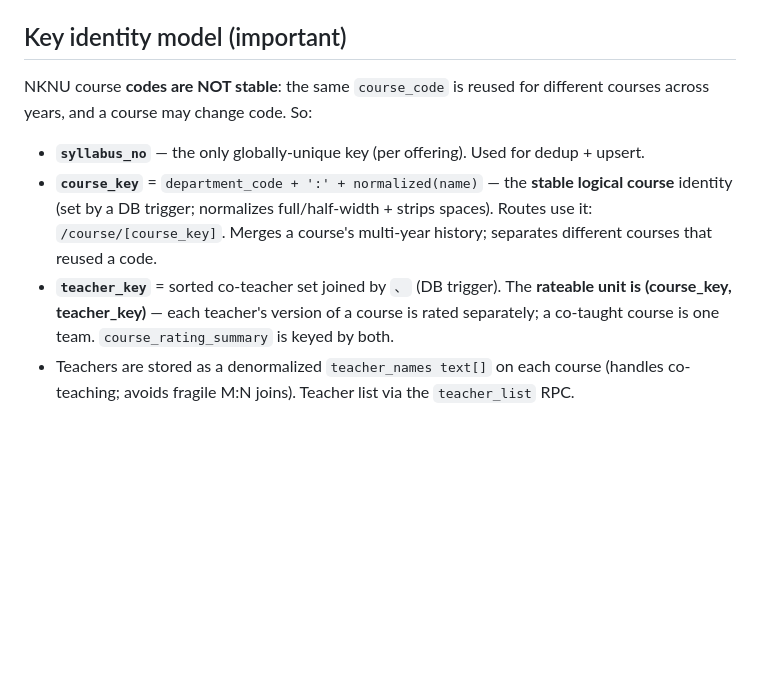
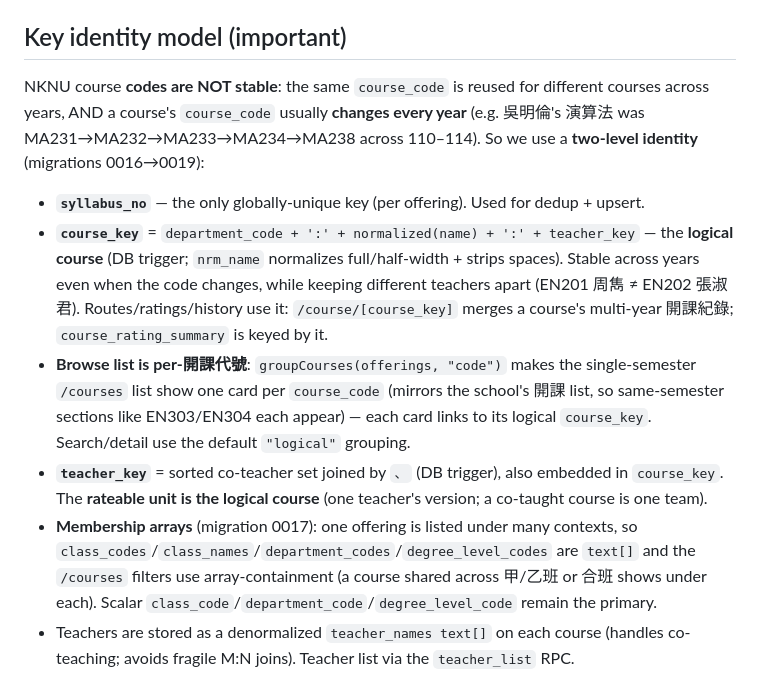
Before and after one commit to xAL6/nknu-course-rating, a Markdown page: CLAUDE.md, the part around the change. Drawn GitHub-style; blank space fills up the shorter version.

Commit message:
docs: update CLAUDE.md to the two-level course identity + membership arrays
Co-Authored-By: Claude Opus 4.8 (1M context) <noreply@anthropic.com>

```diff
--- a/CLAUDE.md
+++ b/CLAUDE.md
@@ -54,16 +54,27 @@ The `/courses` filter cascades 學制 → 系所 → 班級 (facets via the `fac
 ## Key identity model (important)
 
 NKNU course **codes are NOT stable**: the same `course_code` is reused for different
-courses across years, and a course may change code. So:
+courses across years, AND a course's `course_code` usually **changes every year**
+(e.g. 吳明倫's 演算法 was MA231→MA232→MA233→MA234→MA238 across 110–114). So we use a
+**two-level identity** (migrations 0016→0019):
 
 - **`syllabus_no`** — the only globally-unique key (per offering). Used for dedup + upsert.
-- **`course_key`** = `department_code + ':' + normalized(name)` — the **stable logical
-  course** identity (set by a DB trigger; normalizes full/half-width + strips spaces).
-  Routes use it: `/course/[course_key]`. Merges a course's multi-year history; separates
-  different courses that reused a code.
-- **`teacher_key`** = sorted co-teacher set joined by `、` (DB trigger). The **rateable
-  unit is (course_key, teacher_key)** — each teacher's version of a course is rated
-  separately; a co-taught course is one team. `course_rating_summary` is keyed by both.
+- **`course_key`** = `department_code + ':' + normalized(name) + ':' + teacher_key` — the
+  **logical course** (DB trigger; `nrm_name` normalizes full/half-width + strips spaces).
+  Stable across years even when the code changes, while keeping different teachers apart
+  (EN201 周雋 ≠ EN202 張淑君). Routes/ratings/history use it: `/course/[course_key]` merges
+  a course's multi-year 開課紀錄; `course_rating_summary` is keyed by it.
+- **Browse list is per-開課代號**: `groupCourses(offerings, "code")` makes the
+  single-semester `/courses` list show one card per `course_code` (mirrors the school's
+  開課 list, so same-semester sections like EN303/EN304 each appear) — each card links to
+  its logical `course_key`. Search/detail use the default `"logical"` grouping.
+- **`teacher_key`** = sorted co-teacher set joined by `、` (DB trigger), also embedded in
+  `course_key`. The **rateable unit is the logical course** (one teacher's version; a
+  co-taught course is one team).
+- **Membership arrays** (migration 0017): one offering is listed under many contexts, so
+  `class_codes`/`class_names`/`department_codes`/`degree_level_codes` are `text[]` and the
+  `/courses` filters use array-containment (a course shared across 甲/乙班 or 合班 shows
+  under each). Scalar `class_code`/`department_code`/`degree_level_code` remain the primary.
 - Teachers are stored as a denormalized `teacher_names text[]` on each course (handles
   co-teaching; avoids fragile M:N joins). Teacher list via the `teacher_list` RPC.
 
```
